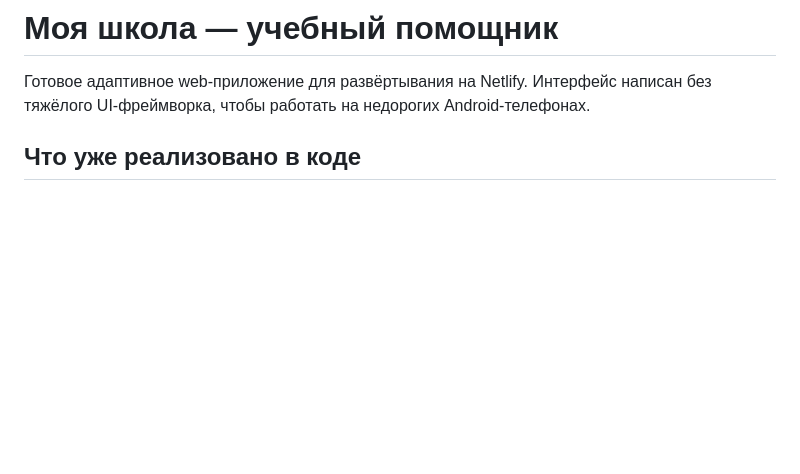
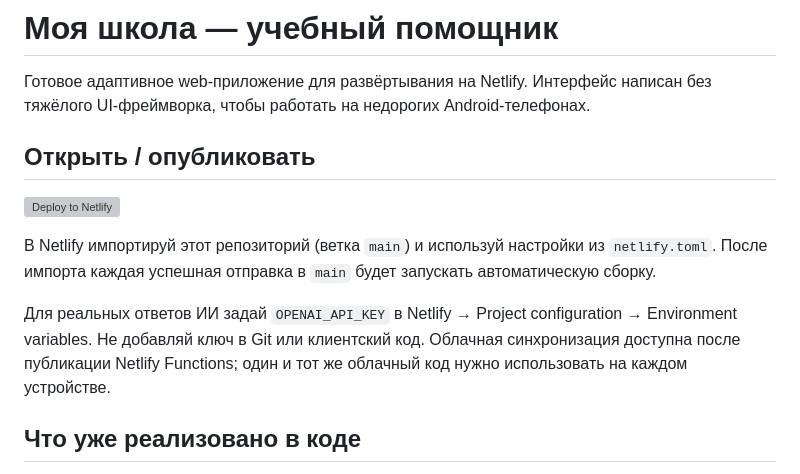
Before and after one commit to aminusmanovxxx-wq/moja-shkola-netlify, a Markdown page: README.md, the part around the change. Drawn GitHub-style; blank space fills up the shorter version; grey boxes are pictures that could not be loaded.

Commit message:
Add direct Netlify import and deployment configuration

```diff
--- a/README.md
+++ b/README.md
@@ -1,6 +1,15 @@
 # Моя школа — учебный помощник
 
 Готовое адаптивное web-приложение для развёртывания на Netlify. Интерфейс написан без тяжёлого UI-фреймворка, чтобы работать на недорогих Android-телефонах.
+
+## Открыть / опубликовать
+
+[![Deploy to Netlify](https://www.netlify.com/img/deploy/button.svg)](https://app.netlify.com/start/deploy?repository=https://github.com/aminusmanovxxx-wq/moja-shkola-netlify)
+
+В Netlify импортируй этот репозиторий (ветка `main`) и используй настройки из `netlify.toml`. После импорта каждая успешная отправка в `main` будет запускать автоматическую сборку.
+
+Для реальных ответов ИИ задай `OPENAI_API_KEY` в Netlify → Project configuration → Environment variables. Не добавляй ключ в Git или клиентский код. Облачная синхронизация доступна после публикации Netlify Functions; один и тот же облачный код нужно использовать на каждом устройстве.
+
 
 ## Что уже реализовано в коде
 
```
